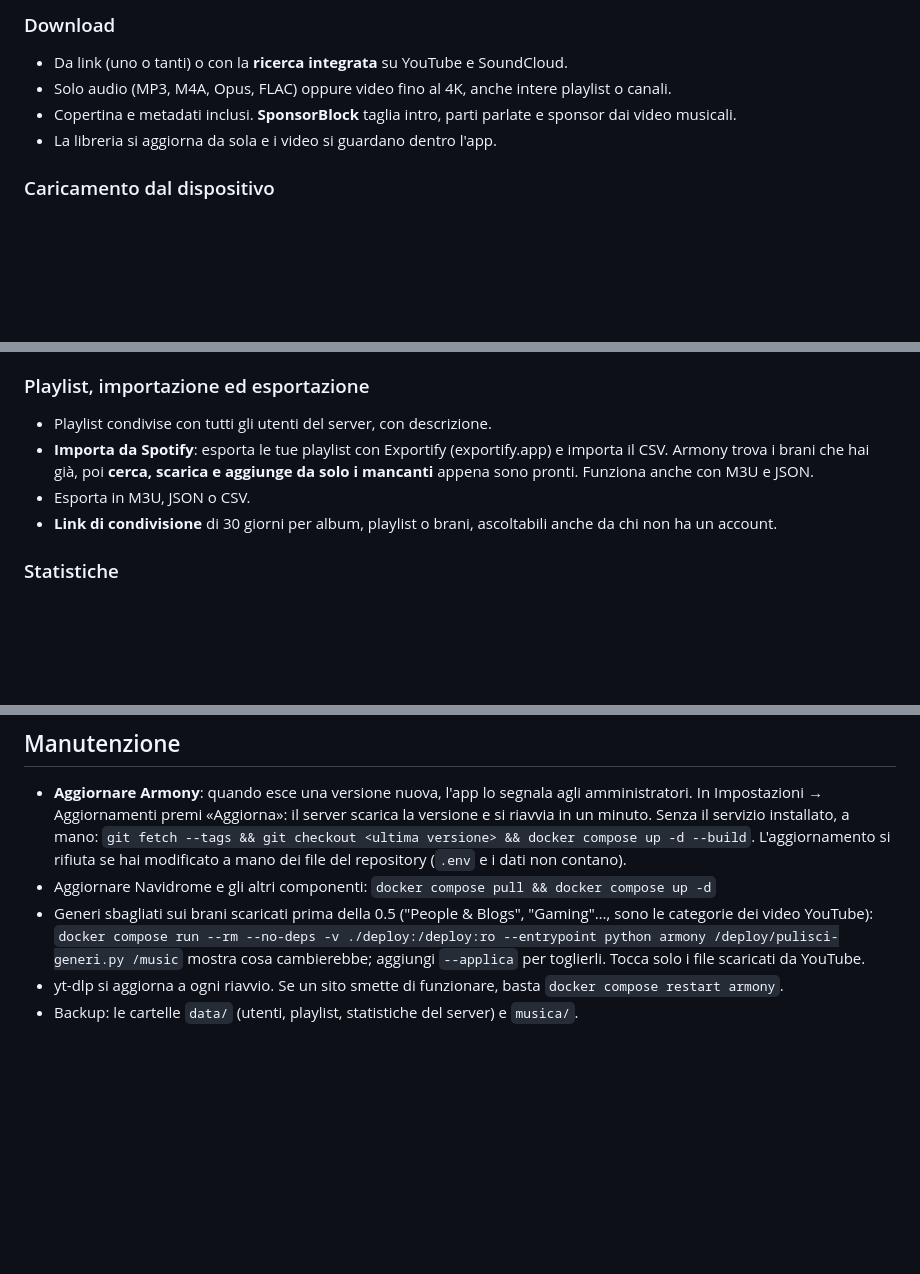
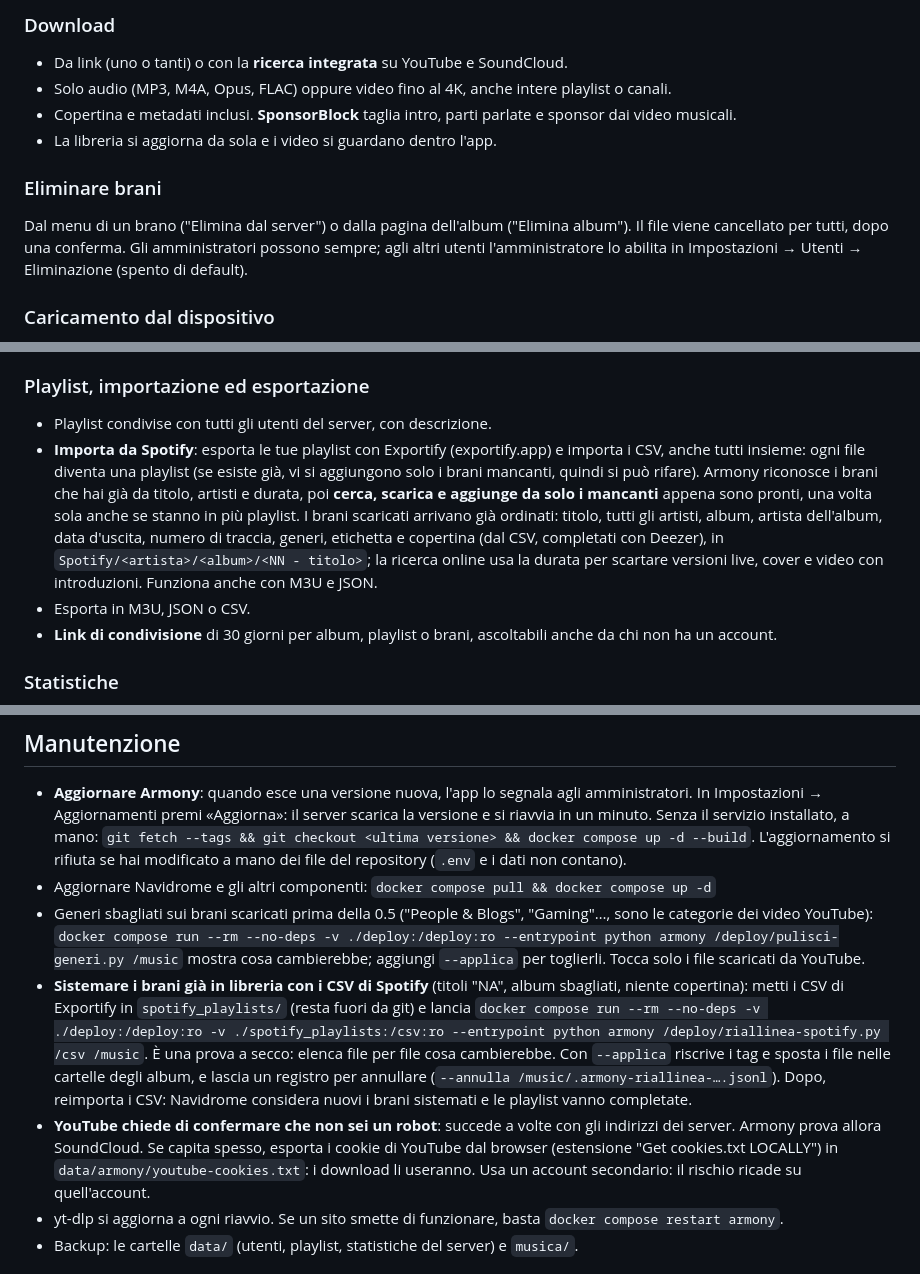
Before and after one commit to Giggi-98/Armony, a Markdown page: LEGGIMI.md, 3 parts joined by grey strips. Rendered like a GitHub page; blank space fills up the shorter version.

```diff
--- a/LEGGIMI.md
+++ b/LEGGIMI.md
@@ -101,6 +101,9 @@ Salva album, playlist o singoli brani sul telefono, nella qualità che preferisc
 - Copertina e metadati inclusi. **SponsorBlock** taglia intro, parti parlate e sponsor dai video musicali.
 - La libreria si aggiorna da sola e i video si guardano dentro l'app.
 
+### Eliminare brani
+Dal menu di un brano ("Elimina dal server") o dalla pagina dell'album ("Elimina album"). Il file viene cancellato per tutti, dopo una conferma. Gli amministratori possono sempre; agli altri utenti l'amministratore lo abilita in Impostazioni → Utenti → Eliminazione (spento di default).
+
 ### Caricamento dal dispositivo
 - In Scarica → **Dal dispositivo** carichi sul server la musica che hai sul telefono o sul computer: file singoli, cartelle intere o trascinandoli nella pagina.
 - Formati: MP3, FLAC, M4A/AAC, Opus, OGG, WAV, AIFF, WMA, WavPack, APE. Le copertine `cover.jpg` e `folder.jpg` vengono caricate insieme all'album.
@@ -109,7 +112,7 @@ Salva album, playlist o singoli brani sul telefono, nella qualità che preferisc
 
 ### Playlist, importazione ed esportazione
 - Playlist condivise con tutti gli utenti del server, con descrizione.
-- **Importa da Spotify**: esporta le tue playlist con Exportify (exportify.app) e importa il CSV. Armony trova i brani che hai già, poi **cerca, scarica e aggiunge da solo i mancanti** appena sono pronti. Funziona anche con M3U e JSON.
+- **Importa da Spotify**: esporta le tue playlist con Exportify (exportify.app) e importa i CSV, anche tutti insieme: ogni file diventa una playlist (se esiste già, vi si aggiungono solo i brani mancanti, quindi si può rifare). Armony riconosce i brani che hai già da titolo, artisti e durata, poi **cerca, scarica e aggiunge da solo i mancanti** appena sono pronti, una volta sola anche se stanno in più playlist. I brani scaricati arrivano già ordinati: titolo, tutti gli artisti, album, artista dell'album, data d'uscita, numero di traccia, generi, etichetta e copertina (dal CSV, completati con Deezer), in `Spotify/<artista>/<album>/<NN - titolo>`; la ricerca online usa la durata per scartare versioni live, cover e video con introduzioni. Funziona anche con M3U e JSON.
 - Esporta in M3U, JSON o CSV.
 - **Link di condivisione** di 30 giorni per album, playlist o brani, ascoltabili anche da chi non ha un account.
 
@@ -141,6 +144,8 @@ Navidrome funziona anche con app già pronte, collegate allo stesso server e all
 - **Aggiornare Armony**: quando esce una versione nuova, l'app lo segnala agli amministratori. In Impostazioni → Aggiornamenti premi «Aggiorna»: il server scarica la versione e si riavvia in un minuto. Senza il servizio installato, a mano: `git fetch --tags && git checkout <ultima versione> && docker compose up -d --build`. L'aggiornamento si rifiuta se hai modificato a mano dei file del repository (`.env` e i dati non contano).
 - Aggiornare Navidrome e gli altri componenti: `docker compose pull && docker compose up -d`
 - Generi sbagliati sui brani scaricati prima della 0.5 ("People & Blogs", "Gaming"…, sono le categorie dei video YouTube): `docker compose run --rm --no-deps -v ./deploy:/deploy:ro --entrypoint python armony /deploy/pulisci-generi.py /music` mostra cosa cambierebbe; aggiungi `--applica` per toglierli. Tocca solo i file scaricati da YouTube.
+- **Sistemare i brani già in libreria con i CSV di Spotify** (titoli "NA", album sbagliati, niente copertina): metti i CSV di Exportify in `spotify_playlists/` (resta fuori da git) e lancia `docker compose run --rm --no-deps -v ./deploy:/deploy:ro -v ./spotify_playlists:/csv:ro --entrypoint python armony /deploy/riallinea-spotify.py /csv /music`. È una prova a secco: elenca file per file cosa cambierebbe. Con `--applica` riscrive i tag e sposta i file nelle cartelle degli album, e lascia un registro per annullare (`--annulla /music/.armony-riallinea-….jsonl`). Dopo, reimporta i CSV: Navidrome considera nuovi i brani sistemati e le playlist vanno completate.
+- **YouTube chiede di confermare che non sei un robot**: succede a volte con gli indirizzi dei server. Armony prova allora SoundCloud. Se capita spesso, esporta i cookie di YouTube dal browser (estensione "Get cookies.txt LOCALLY") in `data/armony/youtube-cookies.txt`: i download li useranno. Usa un account secondario: il rischio ricade su quell'account.
 - yt-dlp si aggiorna a ogni riavvio. Se un sito smette di funzionare, basta `docker compose restart armony`.
 - Backup: le cartelle `data/` (utenti, playlist, statistiche del server) e `musica/`.
 
```
Also changed, not shown: DECISIONS.md (+44 -0 lines), docs/EVOLUZIONE.md (+4 -0 lines).
